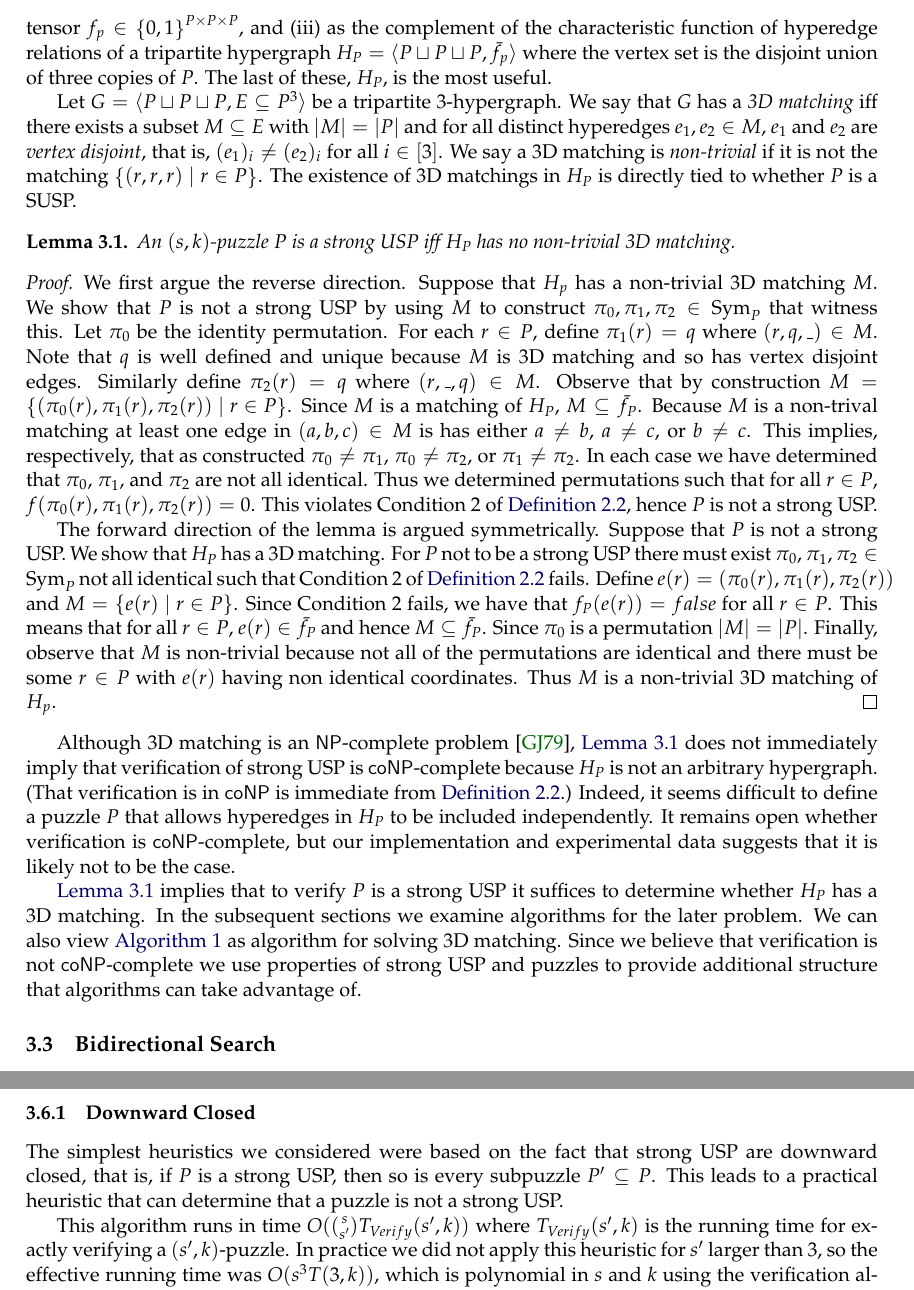
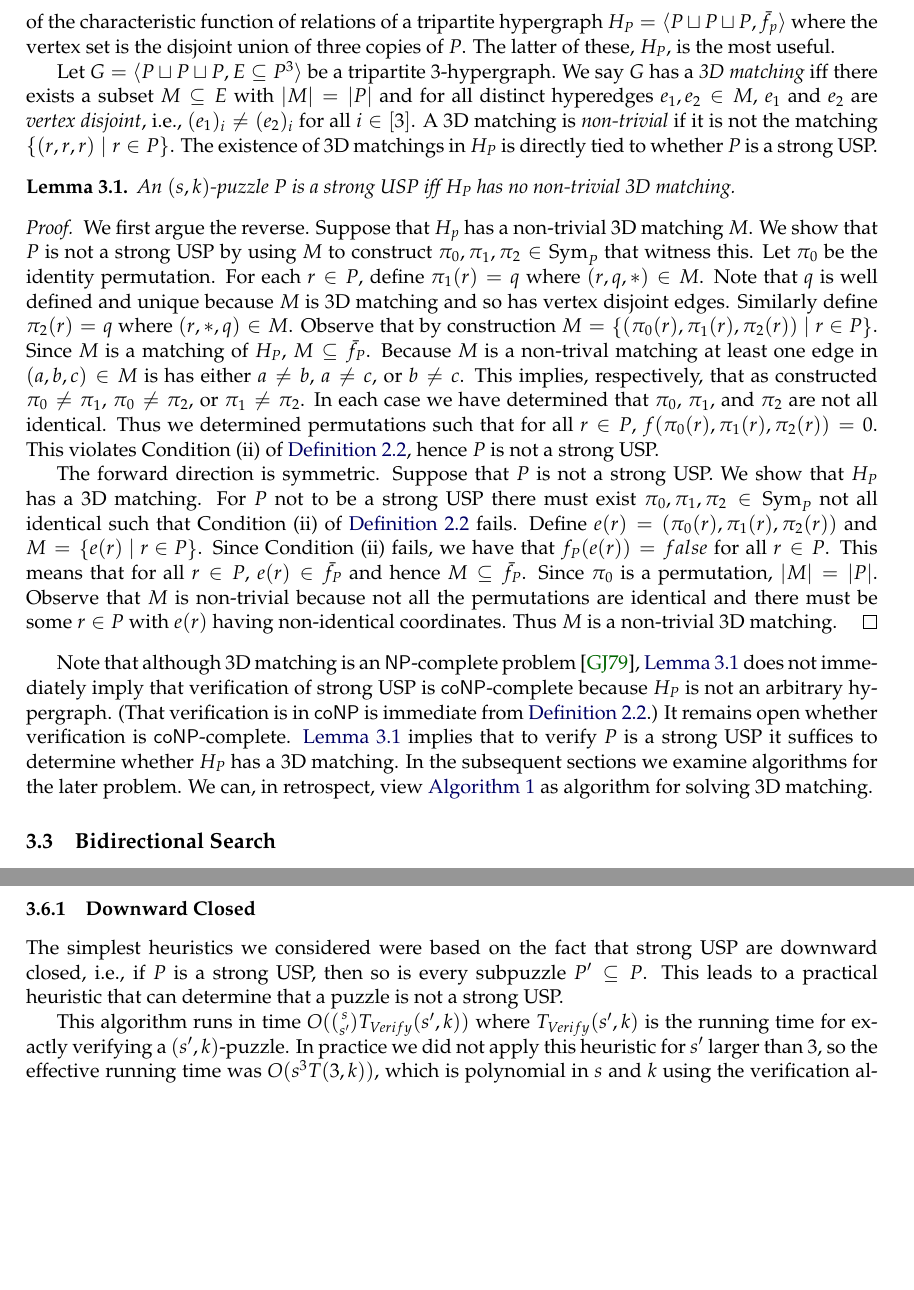
Before and after one commit to OrigamiXx/Matrix-Multiplication, a LaTeX paper (writing/main.tex): two parts of pages 5 and 8 of 21, joined at a grey line, cut at the place of the change, the shorter picture padded with empty space. Compiled offline with pdfLaTeX; a LaTeX package or settings file that is missing is left out.

Commit message:
Condensed Section 3.2. 1.5 pages to go.

```diff
--- a/writing/main.tex
+++ b/writing/main.tex
@@ -445,21 +445,20 @@ puzzle $P$, and call it $f_P$.
 For verification it turns out to be more useful to work with $f_P$
 than with $P$.  It is convienent to think of $f_P$ from several
 perspectives: (i) as a function $f_P : P \times P \times P \rightarrow
-\set{0, 1}$, (ii) as an order-three tensor $f_p \in \set{0,1}^{P
-  \times P \times P}$, and (iii) as the complement of the
-characteristic function of hyperedge relations of a tripartite
+\set{0, 1}$,
+%(ii) as an order-three tensor $f_p \in \set{0,1}^{P \times P \times P}$,
+and (ii) as the complement of the
+characteristic function of relations of a tripartite
 hypergraph $H_P = \langle P \sqcup P \sqcup P, \bar{f_p}\rangle$ where
-the vertex set is the disjoint union of three copies of $P$.  The last
-of these, $H_P$, is the most useful.
+the vertex set is the disjoint union of three copies of $P$.  The latter of these, $H_P$, is the most useful.
 
 Let $G = \langle P \sqcup P \sqcup P, E \sse P^3\rangle$ be a
-tripartite 3-hypergraph.  We say that $G$ has a \emph{3D matching} iff
+tripartite 3-hypergraph.  We say $G$ has a \emph{3D matching} iff
 there exists a subset $M \sse E$ with $|M| = |P|$ and for all distinct
 hyperedges $e_1, e_2 \in M$, $e_1$ and $e_2$ are \emph{vertex
-  disjoint}, that is, $(e_1)_i \neq (e_2)_i$ for all $i \in [3]$.  We
-say a 3D matching is \emph{non-trivial} if it is not the matching
+  disjoint}, i.e., $(e_1)_i \neq (e_2)_i$ for all $i \in [3]$.  A 3D matching is \emph{non-trivial} if it is not the matching
 $\condset{(r,r,r)}{r \in P}$.  The existence of 3D matchings in $H_P$
-is directly tied to whether $P$ is a SUSP.
+is directly tied to whether $P$ is a strong USP.
 
 \begin{lemma}
   \label{lem:verify-to-3dm}
@@ -468,14 +467,14 @@ is directly tied to whether $P$ is a SUSP.
 \end{lemma}
 
 \begin{proof}
-  We first argue the reverse direction.  Suppose that $H_p$ has a
+  We first argue the reverse.  Suppose that $H_p$ has a
   non-trivial 3D matching $M$.  We show that $P$ is not a strong USP by
   using $M$ to construct $\pi_0, \pi_1, \pi_2 \in \Sym{P}$ that
   witness this.  Let $\pi_0$ be the identity permutation.  For each $r
-  \in P$, define $\pi_1(r) = q$ where $(r,q,\_) \in M$.  Note that $q$
+  \in P$, define $\pi_1(r) = q$ where $(r,q,*) \in M$.  Note that $q$
   is well defined and unique because $M$ is 3D matching and so has
   vertex disjoint edges.  Similarly define $\pi_2(r) = q$ where
-  $(r,\_,q) \in M$.  Observe that by construction $M =
+  $(r,*,q) \in M$.  Observe that by construction $M =
   \condset{(\pi_0(r),\pi_1(r),\pi_2(r))}{r \in P}$.  Since $M$ is a
   matching of $H_P$, $M \sse \bar{f_P}$.  Because $M$ is a non-trival
   matching at least one edge in $(a,b,c) \in M$ is has either $a \neq
@@ -484,41 +483,44 @@ is directly tied to whether $P$ is a SUSP.
   \pi_2$.  In each case we have determined that $\pi_0$, $\pi_1$, and
   $\pi_2$ are not all identical.  Thus we determined permutations such
   that for all $r \in P$, $f(\pi_0(r), \pi_1(r), \pi_2(r)) = 0$.  This
-  violates Condition 2 of \autoref{def:strong-USP}, hence $P$ is not a
+  violates Condition (ii) of \autoref{def:strong-USP}, hence $P$ is not a
   strong USP.
 
-  The forward direction of the lemma is argued symmetrically.  Suppose
+  The forward direction is symmetric.  Suppose
   that $P$ is not a strong USP. We show that $H_P$ has a 3D matching.
   For $P$ not to be a strong USP there must exist $\pi_0, \pi_1, \pi_2
-  \in \Sym{P}$ not all identical such that Condition 2 of
+  \in \Sym{P}$ not all identical such that Condition (ii) of
   \autoref{def:strong-USP} fails.  Define $e(r) =
   (\pi_0(r),\pi_1(r),\pi_2(r))$ and $M = \condset{e(r)}{r \in P}$.
-  Since Condition 2 fails, we have that $f_P(e(r)) = false$ for all $r
+  Since Condition (ii) fails, we have that $f_P(e(r)) = false$ for all $r
   \in P$.  This means that for all $r \in P$, $e(r) \in \bar{f_P}$ and
-  hence $M \sse \bar{f_P}$.  Since $\pi_0$ is a permutation $|M| =
-  |P|$.  Finally, observe that $M$ is non-trivial because not all of
+  hence $M \sse \bar{f_P}$.  Since $\pi_0$ is a permutation, $|M| =
+  |P|$.  Observe that $M$ is non-trivial because not all
   the permutations are identical and there must be some $r \in P$ with
-  $e(r)$ having non identical coordinates.  Thus $M$ is a non-trivial
-  3D matching of $H_p$.
+  $e(r)$ having non-identical coordinates.  Thus $M$ is a non-trivial
+  3D matching.
 \end{proof}
 
-Although 3D matching is an \NP-complete problem \cite{gj79},
+Note that although 3D matching is an \NP-complete problem \cite{gj79},
 \autoref{lem:verify-to-3dm} does not immediately imply that
 verification of strong USP is \coNP-complete because $H_P$ is not an
 arbitrary hypergraph.  (That verification is in \coNP{} is immediate
-from \autoref{def:strong-USP}.)  Indeed, it seems difficult to define
-a puzzle $P$ that allows hyperedges in $H_P$ to be included
-independently.  It remains open whether verification is
-\coNP-complete, but our implementation and experimental data suggests
-that it is likely not to be the case.
-
+from \autoref{def:strong-USP}.)
+%Indeed, it seems difficult to define
+%a puzzle $P$ that allows hyperedges in $H_P$ to be included
+%independently.
+It remains open whether verification is
+\coNP-complete.
+%, but our experimental data suggests
+%that it may not to be the case.
 \autoref{lem:verify-to-3dm} implies that to verify $P$ is a strong USP
 it suffices to determine whether $H_P$ has a 3D matching.  In the
 subsequent sections we examine algorithms for the later problem.  We
-can also view \autoref{alg:brute-force} as algorithm for solving 3D
-matching.  Since we believe that verification is not \coNP-complete we
-use properties of strong USP and puzzles to provide additional
-structure that algorithms can take advantage of.
+can, in retrospect, view \autoref{alg:brute-force} as algorithm for solving 3D
+matching.
+%% Since we believe that verification is not \coNP-complete we
+%% use properties of strong USP and puzzles to provide additional
+%% structure that algorithms can take advantage of.
 
 %XXX - Discuss simplifyTDM.  Nope...
 
@@ -770,7 +772,7 @@ and greedy, and defer a third unsuccessful heuristic, a projection to
 \subsubsection{Downward Closed}
 
 The simplest heuristics we considered were based on the fact that
-strong USP are downward closed, that is, if $P$ is a strong USP, then
+strong USP are downward closed, i.e., if $P$ is a strong USP, then
 so is every subpuzzle $P' \sse P$.  This leads to a practical heuristic
 that can determine that a puzzle is not a strong USP.
 
```
Also changed, not shown: writing/main.tex (8 more changed lines).
